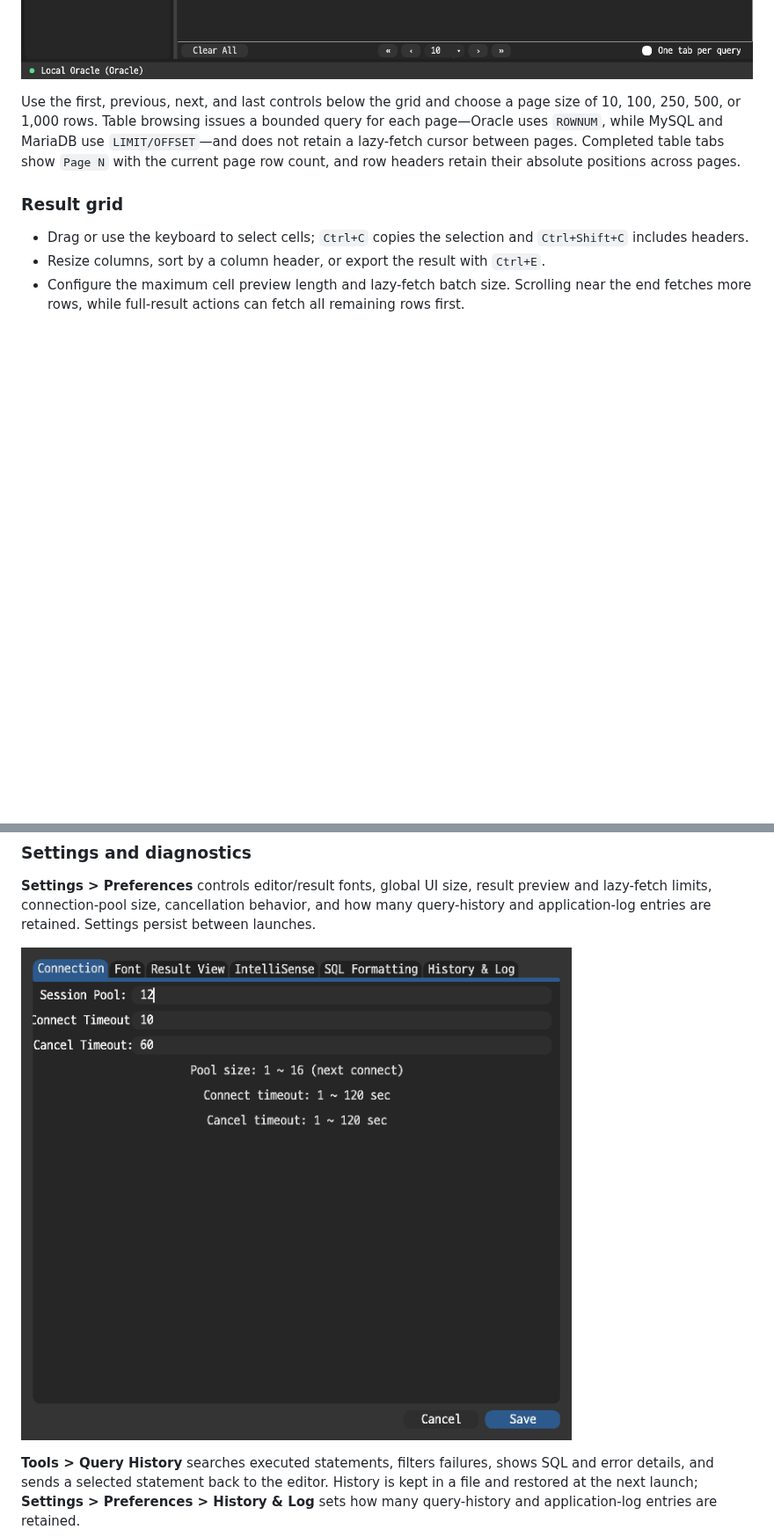
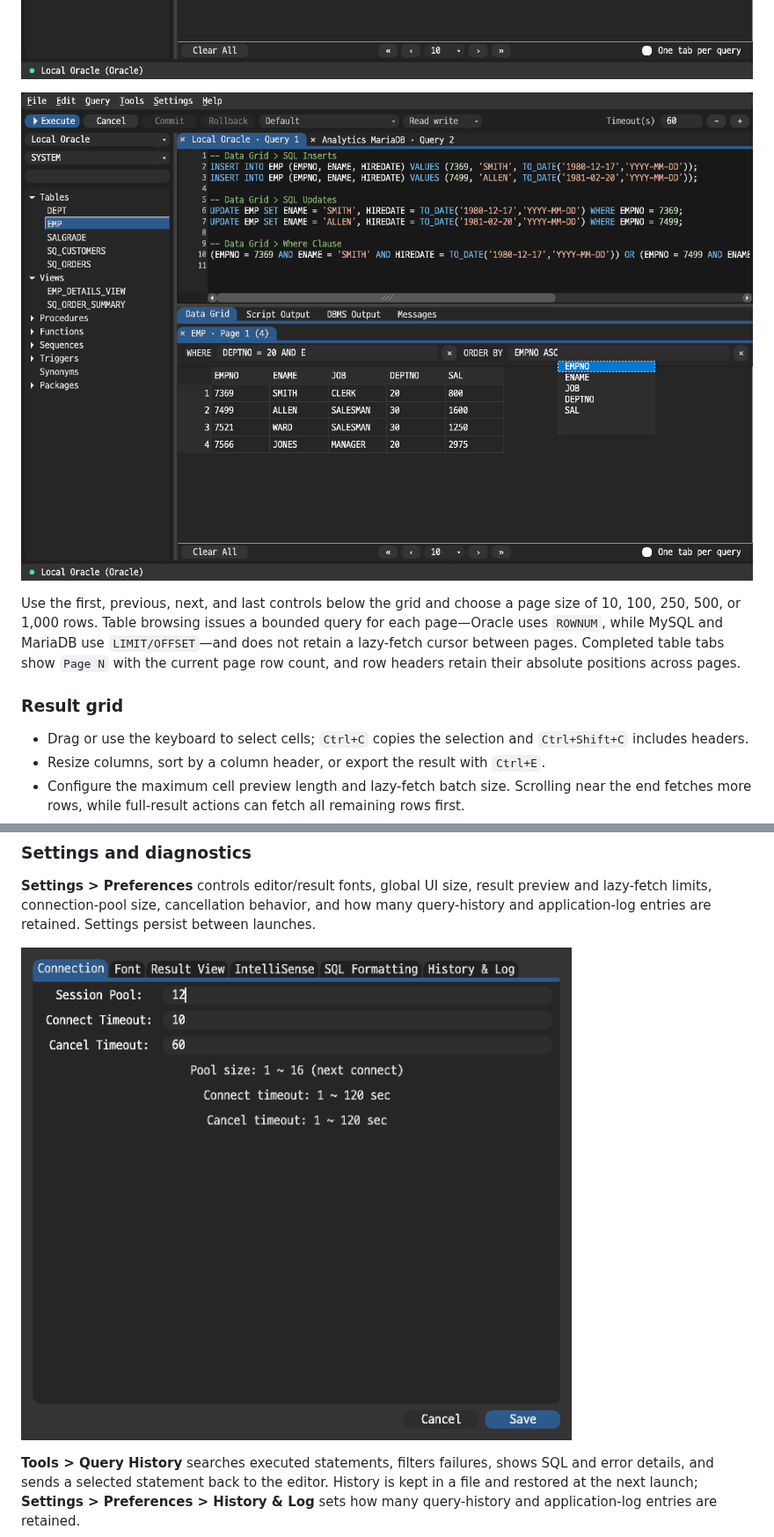
Before and after one commit to letspurify-ux/space_query, a Markdown page: README.md, 2 parts joined by grey strips. Shown at 88% size. Drawn GitHub-style; pictures changed too: docs/images/settings.png; blank space fills up the shorter version.

```diff
--- a/README.md
+++ b/README.md
@@ -238,6 +238,8 @@ suggestion popup opens directly below the text cursor in the active field. It
 moves above the field or stays within the screen edge when space is limited.
 
 ![WHERE IntelliSense positioned at the text cursor](docs/images/table-browse-popup.png)
+
+![ORDER BY IntelliSense listing the table's columns](docs/images/table-browse-order-popup.png)
 
 Use the first, previous, next, and last controls below the grid and choose a
 page size of 10, 100, 250, 500, or 1,000 rows. Table browsing issues a bounded
```
Also changed, not shown: docs/images/sql-formatting.png (deleted), 1 other file.
